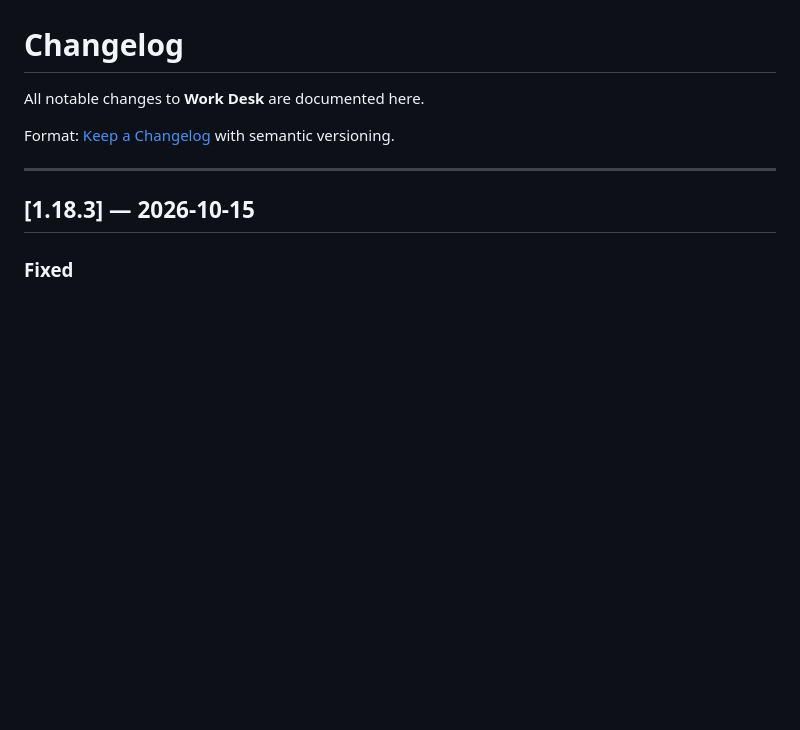
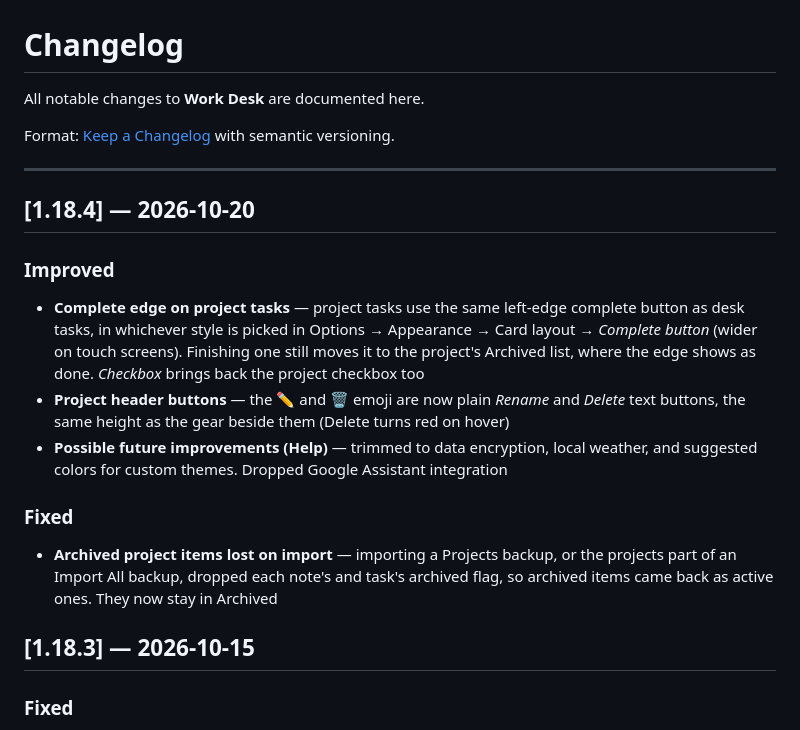
Before and after one commit to KeithRHayden/work_desk, a Markdown page: CHANGELOG.md, the part around the change. Drawn GitHub-style; blank space fills up the shorter version.

```diff
--- a/CHANGELOG.md
+++ b/CHANGELOG.md
@@ -5,6 +5,16 @@ All notable changes to **Work Desk** are documented here.
 Format: [Keep a Changelog](https://keepachangelog.com/en/1.1.0/) with semantic versioning.
 
 ---
+
+## [1.18.4] — 2026-10-20
+
+### Improved
+- **Complete edge on project tasks** — project tasks use the same left-edge complete button as desk tasks, in whichever style is picked in Options → Appearance → Card layout → *Complete button* (wider on touch screens). Finishing one still moves it to the project's Archived list, where the edge shows as done. *Checkbox* brings back the project checkbox too
+- **Project header buttons** — the ✏️ and 🗑️ emoji are now plain *Rename* and *Delete* text buttons, the same height as the gear beside them (Delete turns red on hover)
+- **Possible future improvements (Help)** — trimmed to data encryption, local weather, and suggested colors for custom themes. Dropped Google Assistant integration
+
+### Fixed
+- **Archived project items lost on import** — importing a Projects backup, or the projects part of an Import All backup, dropped each note's and task's archived flag, so archived items came back as active ones. They now stay in Archived
 
 ## [1.18.3] — 2026-10-15
 
```
